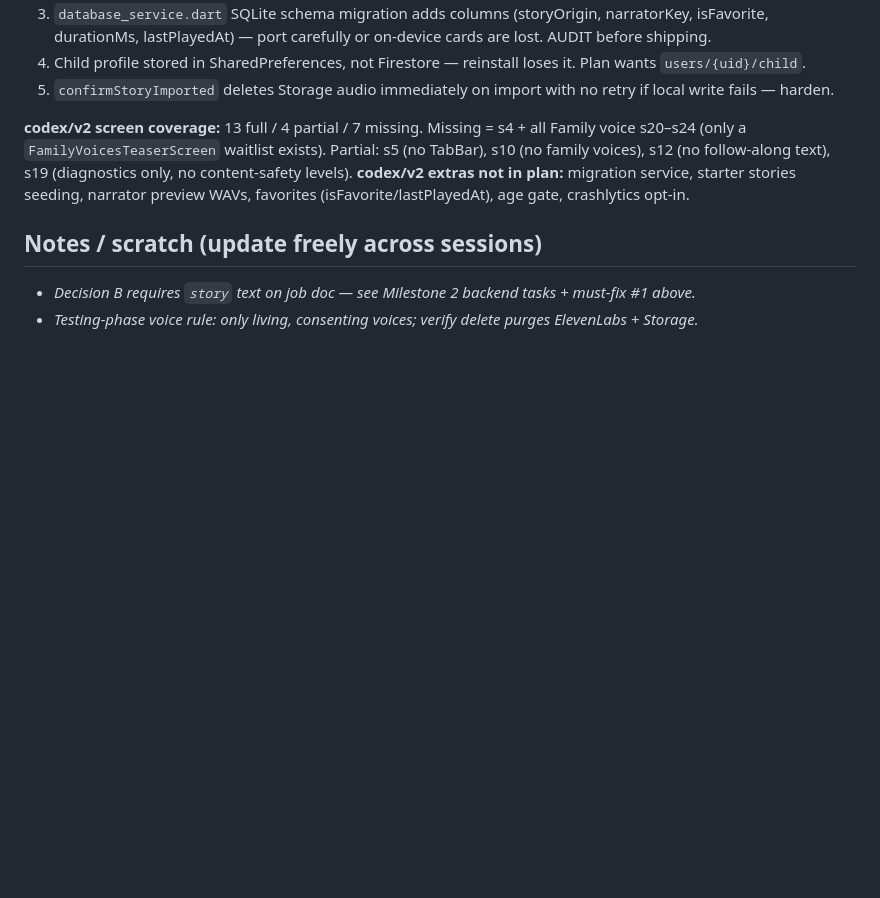
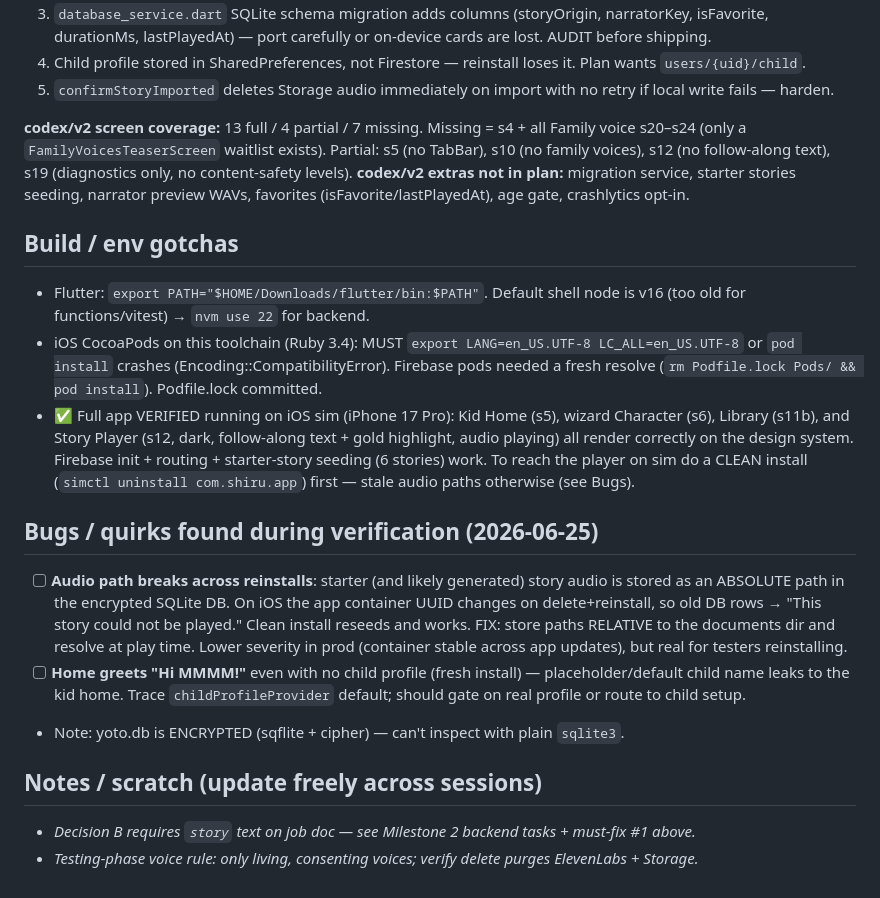
Before and after one commit to dorduch/shiru, a Markdown page: docs/storytime-mvp-tasks.md, the part around one of its changes. Rendered like a GitHub page; blank space fills up the shorter version.

```diff
--- a/docs/storytime-mvp-tasks.md
+++ b/docs/storytime-mvp-tasks.md
@@ -139,6 +141,16 @@ codex/v2 = main + 1 commit. Audit verdict + recommended path: **keep `main` as b
 **codex/v2 screen coverage:** 13 full / 4 partial / 7 missing. Missing = s4 + all Family voice s20–s24 (only a `FamilyVoicesTeaserScreen` waitlist exists). Partial: s5 (no TabBar), s10 (no family voices), s12 (no follow-along text), s19 (diagnostics only, no content-safety levels).
 **codex/v2 extras not in plan:** migration service, starter stories seeding, narrator preview WAVs, favorites (isFavorite/lastPlayedAt), age gate, crashlytics opt-in.
 
+## Build / env gotchas
+- Flutter: `export PATH="$HOME/Downloads/flutter/bin:$PATH"`. Default shell node is v16 (too old for functions/vitest) → `nvm use 22` for backend.
+- iOS CocoaPods on this toolchain (Ruby 3.4): MUST `export LANG=en_US.UTF-8 LC_ALL=en_US.UTF-8` or `pod install` crashes (Encoding::CompatibilityError). Firebase pods needed a fresh resolve (`rm Podfile.lock Pods/ && pod install`). Podfile.lock committed.
+- ✅ Full app VERIFIED running on iOS sim (iPhone 17 Pro): Kid Home (s5), wizard Character (s6), Library (s11b), and Story Player (s12, dark, follow-along text + gold highlight, audio playing) all render correctly on the design system. Firebase init + routing + starter-story seeding (6 stories) work. To reach the player on sim do a CLEAN install (`simctl uninstall com.shiru.app`) first — stale audio paths otherwise (see Bugs).
+
+## Bugs / quirks found during verification (2026-06-25)
+- [ ] **Audio path breaks across reinstalls**: starter (and likely generated) story audio is stored as an ABSOLUTE path in the encrypted SQLite DB. On iOS the app container UUID changes on delete+reinstall, so old DB rows → "This story could not be played." Clean install reseeds and works. FIX: store paths RELATIVE to the documents dir and resolve at play time. Lower severity in prod (container stable across app updates), but real for testers reinstalling.
+- [ ] **Home greets "Hi MMMM!"** even with no child profile (fresh install) — placeholder/default child name leaks to the kid home. Trace `childProfileProvider` default; should gate on real profile or route to child setup.
+- Note: yoto.db is ENCRYPTED (sqflite + cipher) — can't inspect with plain `sqlite3`.
+
 ## Notes / scratch (update freely across sessions)
 - _Decision B requires `story` text on job doc — see Milestone 2 backend tasks + must-fix #1 above._
 - _Testing-phase voice rule: only living, consenting voices; verify delete purges ElevenLabs + Storage._
```
Also changed, not shown: other parts of docs/storytime-mvp-tasks.md (+28 -26 lines).
